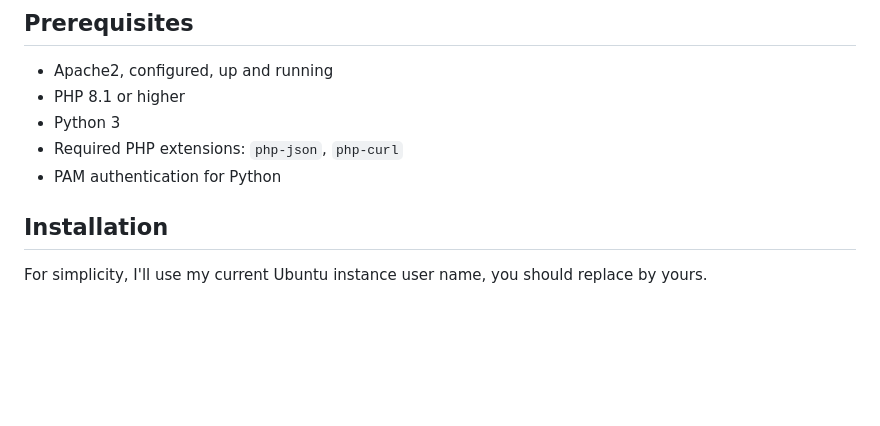
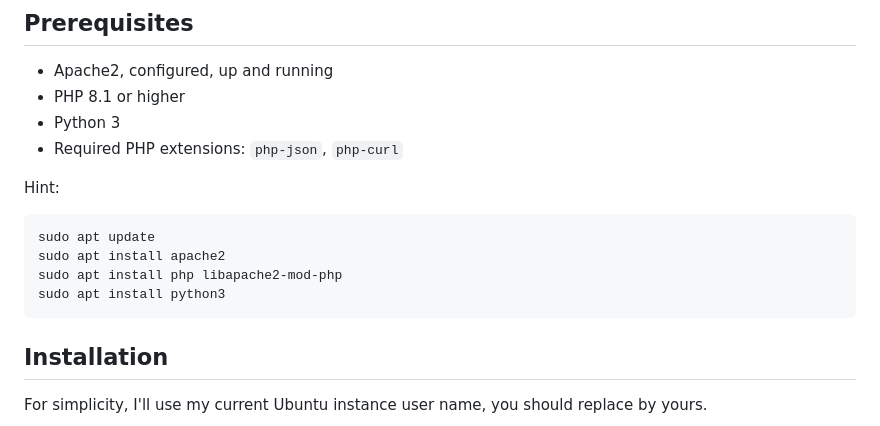
Before and after one commit to sensboston/uploader, a Markdown page: README.md, the part around the change. Rendered like a GitHub page; blank space fills up the shorter version.

````diff
--- a/README.md
+++ b/README.md
@@ -9,7 +9,14 @@ The application uses PHP and a Python authentication service running on Apache2.
 - PHP 8.1 or higher
 - Python 3
 - Required PHP extensions: `php-json`, `php-curl`
-- PAM authentication for Python
+
+Hint:
+```
+sudo apt update
+sudo apt install apache2
+sudo apt install php libapache2-mod-php
+sudo apt install python3
+```
 
 ## Installation
 
````
